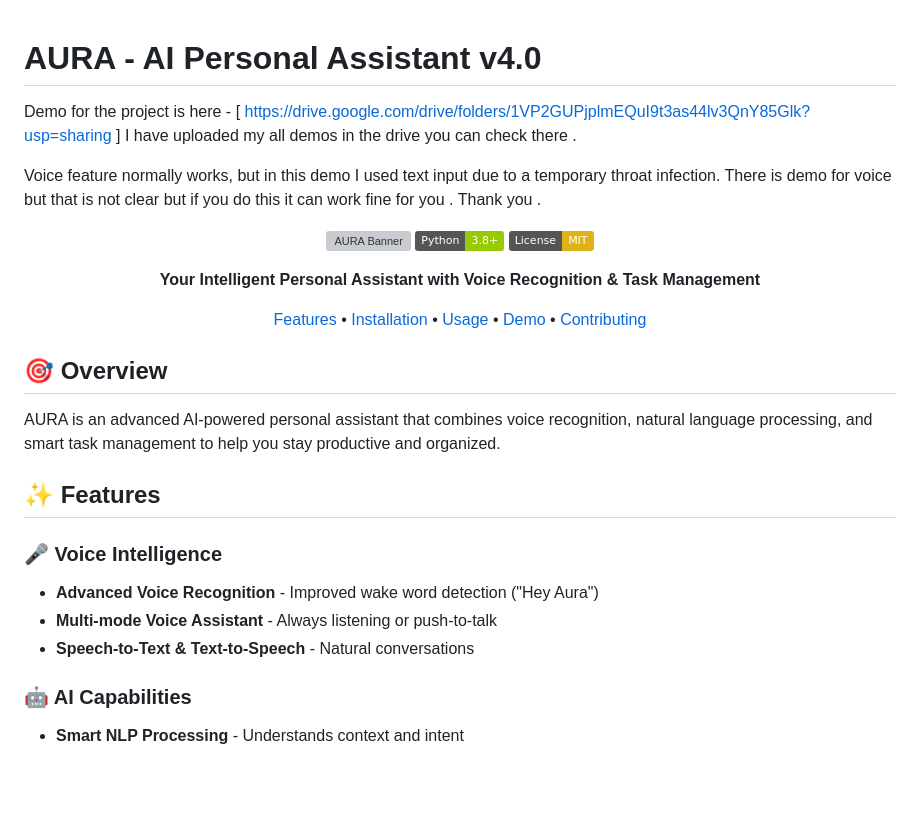
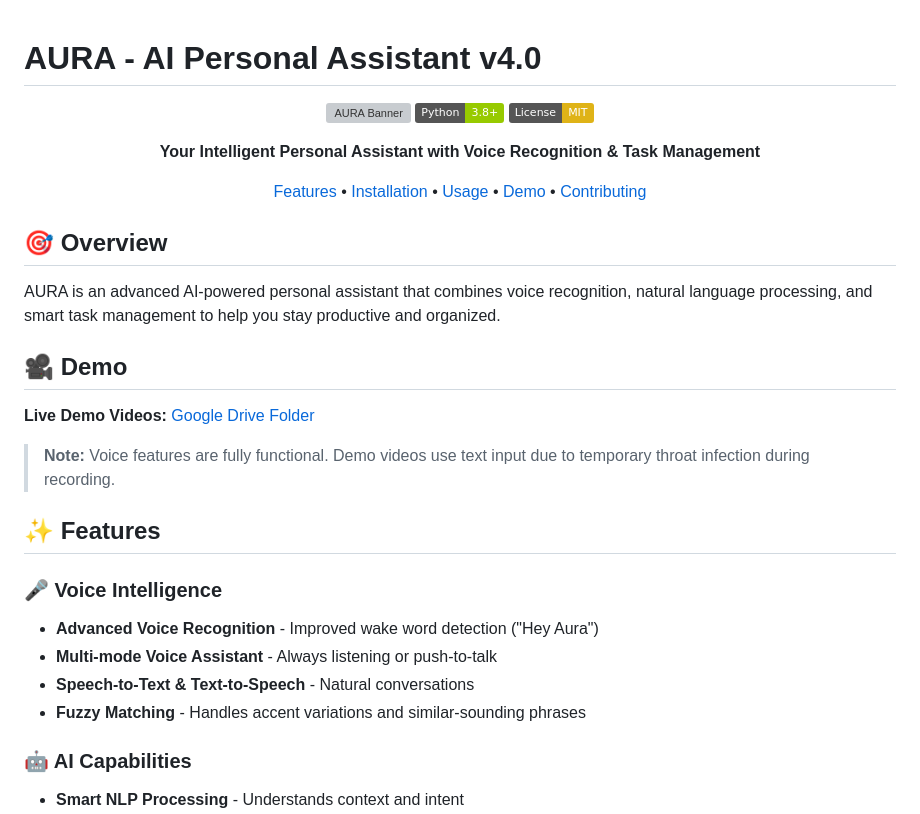
Before and after one commit to Anwesha-mishra-9090/Aura_4.0, a Markdown page: README.md, the part around one of its changes. Drawn GitHub-style; badges without logos; blank space fills up the shorter version; grey boxes are pictures that could not be loaded.

```diff
--- a/README.md
+++ b/README.md
@@ -1,10 +1,4 @@
 # AURA - AI Personal Assistant v4.0
-
-Demo for the project is here - [ https://drive.google.com/drive/folders/1VP2GUPjplmEQuI9t3as44lv3QnY85Glk?usp=sharing ]
-I have uploaded my all demos in the drive you can check there .
-
-Voice feature normally works, but in this demo I used text input due to a temporary throat infection. There is demo for voice but that is not clear but if you do this it can work fine for you . Thank you .
-
 
 <div align="center">
 
@@ -22,12 +16,19 @@ Voice feature normally works, but in this demo I used text input due to a tempor
 
 AURA is an advanced AI-powered personal assistant that combines voice recognition, natural language processing, and smart task management to help you stay productive and organized.
 
+## 🎥 Demo
+
+**Live Demo Videos:** [Google Drive Folder](https://drive.google.com/drive/folders/1VP2GUPjplmEQuI9t3as44lv3QnY85Glk?usp=sharing)
+
+> **Note:** Voice features are fully functional. Demo videos use text input due to temporary throat infection during recording.
+
 ## ✨ Features
 
 ### 🎤 Voice Intelligence
 - **Advanced Voice Recognition** - Improved wake word detection ("Hey Aura")
 - **Multi-mode Voice Assistant** - Always listening or push-to-talk
 - **Speech-to-Text & Text-to-Speech** - Natural conversations
+- **Fuzzy Matching** - Handles accent variations and similar-sounding phrases
 
 ### 🤖 AI Capabilities
 - **Smart NLP Processing** - Understands context and intent
```
Also changed, not shown: other parts of README.md (+15 -47 lines).
